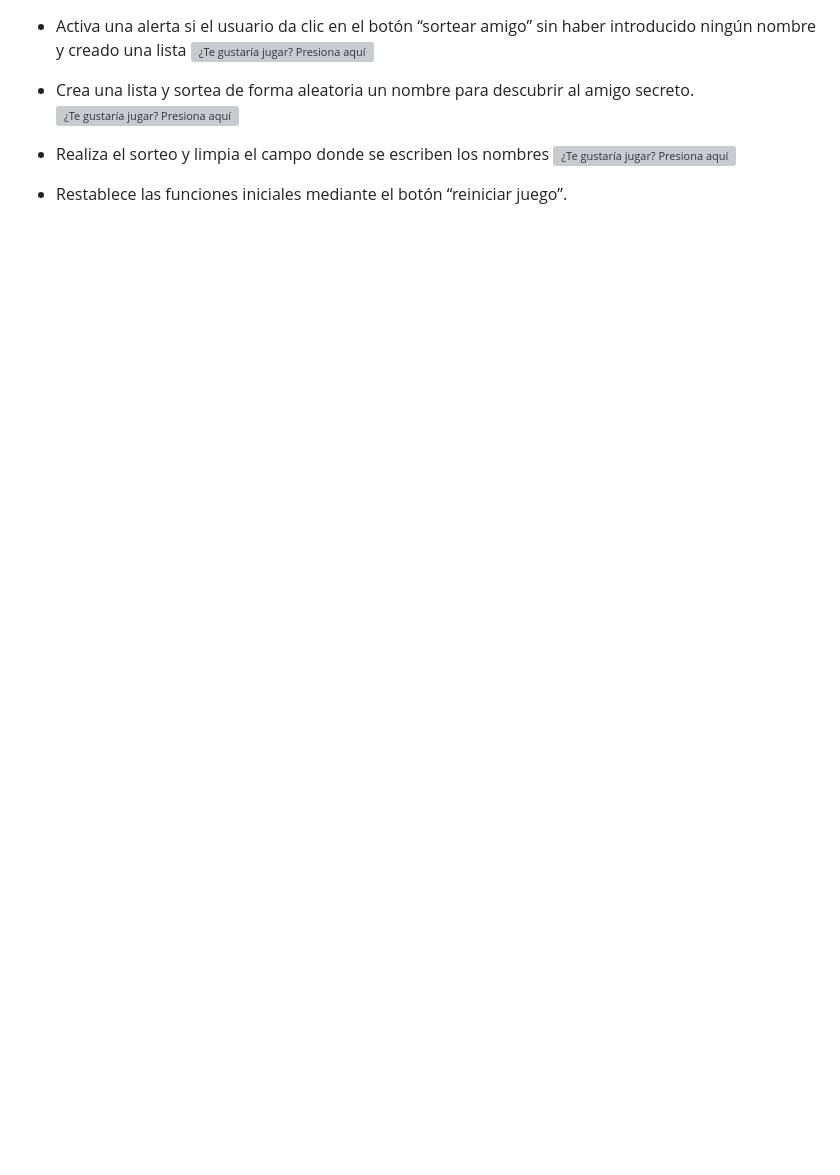
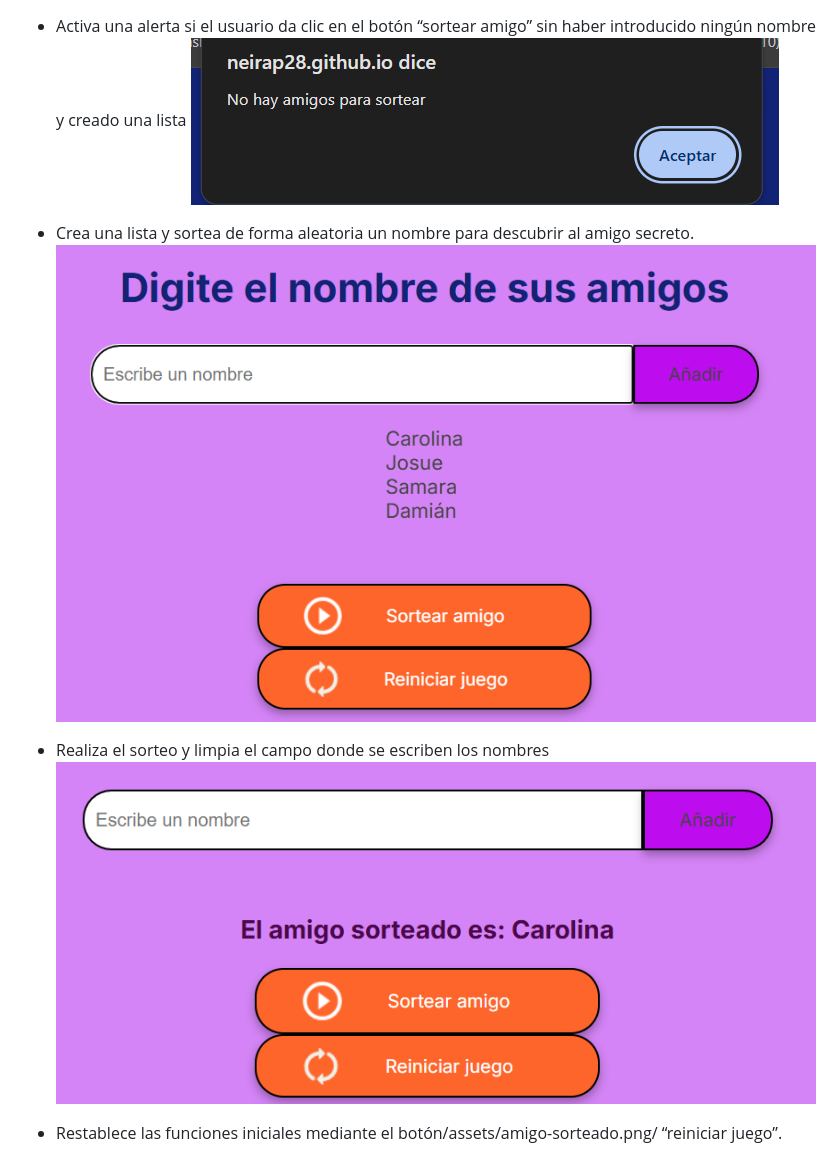
Before and after one commit to NeiraP28/challenge-amigo-secreto_one, a Markdown page: README.md, the part around the change printed below. Drawn GitHub-style; pictures changed too: assets/amigo-sorteado.png (added), assets/boton-sortear-amigo.png (added), assets/lista-amigos.png (added); blank space fills up the shorter version; grey boxes are pictures that could not be loaded.

Commit message:
Se agregan las imagenes al README, primera prueba

```diff
--- a/README.md
+++ b/README.md
@@ -23,11 +23,11 @@ Por supuesto, requiere algunas mejoras que iré implementando poco a poco. Mient
 
 - Activa una alerta si el usuario da clic en el botón “sortear amigo” sin haber introducido ningún nombre y creado una lista
-![¿Te gustaría jugar? Presiona aquí](/assets/boton-sortear-amigo.png)
+![¿Te gustaría jugar? Presiona aquí](./assets/boton-sortear-amigo.png)
 
 - Crea una lista y sortea de forma aleatoria un nombre para descubrir al amigo secreto.
-![¿Te gustaría jugar? Presiona aquí](/assets/lista-amigos.png)
+![¿Te gustaría jugar? Presiona aquí](./assets/lista-amigos.png)
 
 - Realiza el sorteo y limpia el campo donde se escriben los nombres
-![¿Te gustaría jugar? Presiona aquí](/assets/amigo-sorteado.png/)
+![¿Te gustaría jugar? Presiona aquí](./assets/amigo-sorteado.png)
 
-- Restablece las funciones iniciales mediante el botón “reiniciar juego”.
+- Restablece las funciones iniciales mediante el botón/assets/amigo-sorteado.png/ “reiniciar juego”.
```
Also changed, not shown: other parts of README.md (+1 -1 lines), assets/boton-anadir.png (added).
